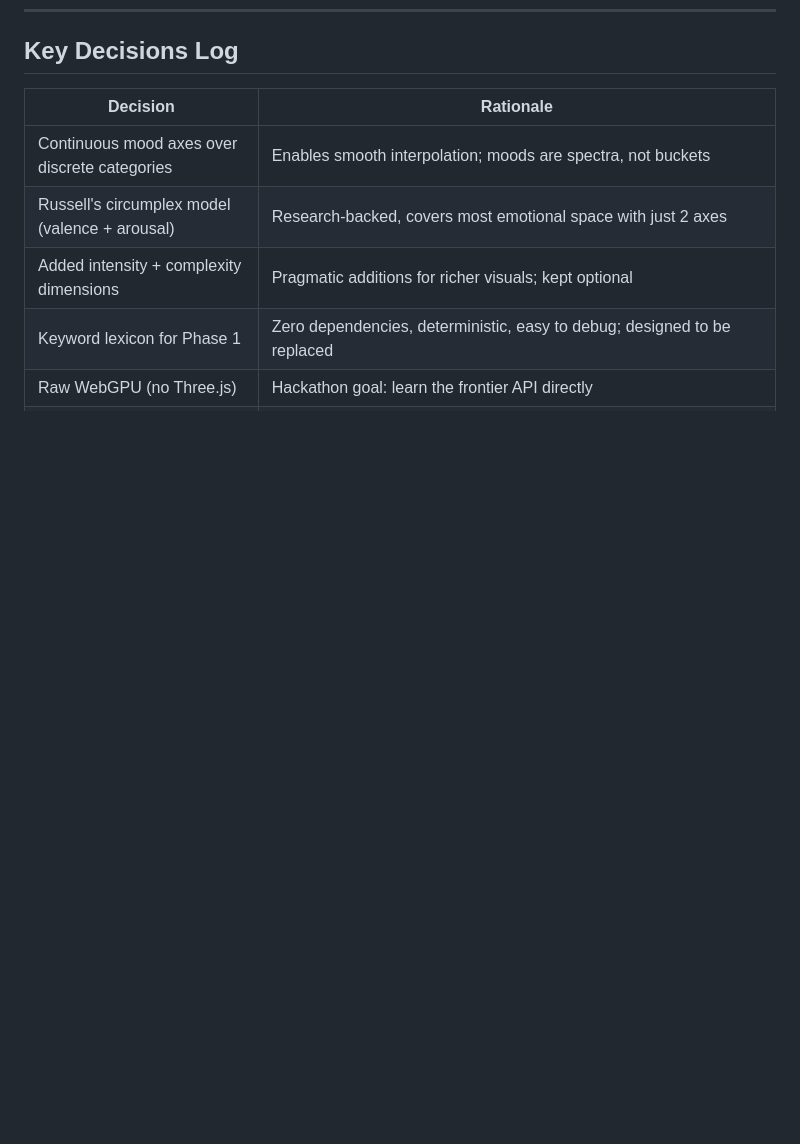
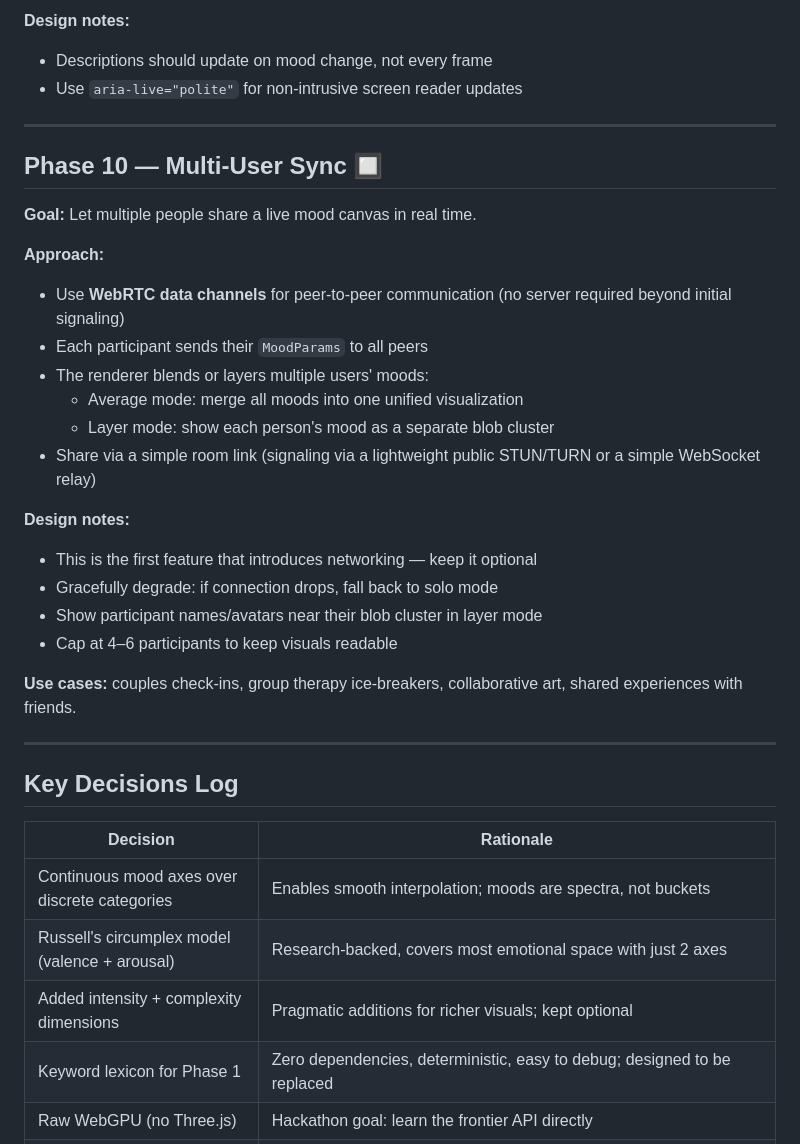
Before and after one commit to nishitha-burman/MoodVisualizer, a Markdown page: docs/ROADMAP.md, the part around one of its changes. GitHub-like rendering; blank space fills up the shorter version.

```diff
--- a/docs/ROADMAP.md
+++ b/docs/ROADMAP.md
@@ -117,3 +188,34 @@ particle system for richer, more dynamic visuals.
+**Design notes:**
+- Descriptions should update on mood change, not every frame
+- Use `aria-live="polite"` for non-intrusive screen reader updates
+
+---
+
+## Phase 10 — Multi-User Sync 🔲
+
+**Goal:** Let multiple people share a live mood canvas in real time.
+
+**Approach:**
+- Use **WebRTC data channels** for peer-to-peer communication (no server
+  required beyond initial signaling)
+- Each participant sends their `MoodParams` to all peers
+- The renderer blends or layers multiple users' moods:
+  - Average mode: merge all moods into one unified visualization
+  - Layer mode: show each person's mood as a separate blob cluster
+- Share via a simple room link (signaling via a lightweight public STUN/TURN
+  or a simple WebSocket relay)
+
+**Design notes:**
+- This is the first feature that introduces networking — keep it optional
+- Gracefully degrade: if connection drops, fall back to solo mode
+- Show participant names/avatars near their blob cluster in layer mode
+- Cap at 4–6 participants to keep visuals readable
+
+**Use cases:** couples check-ins, group therapy ice-breakers, collaborative
+art, shared experiences with friends.
+
+---
+
 ## Key Decisions Log
 
 | Decision | Rationale |
```
Also changed, not shown: other parts of docs/ROADMAP.md (+71 -0 lines).
